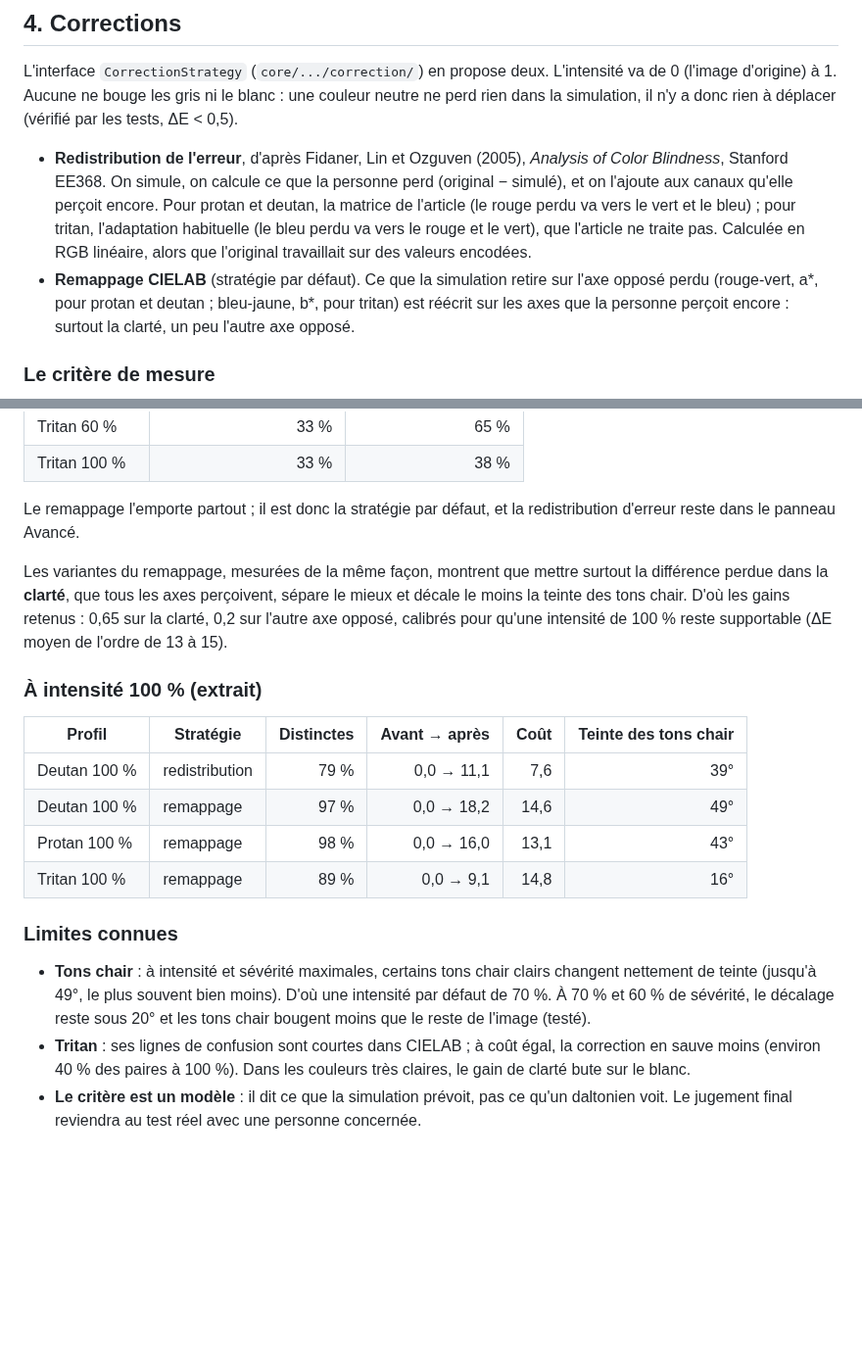
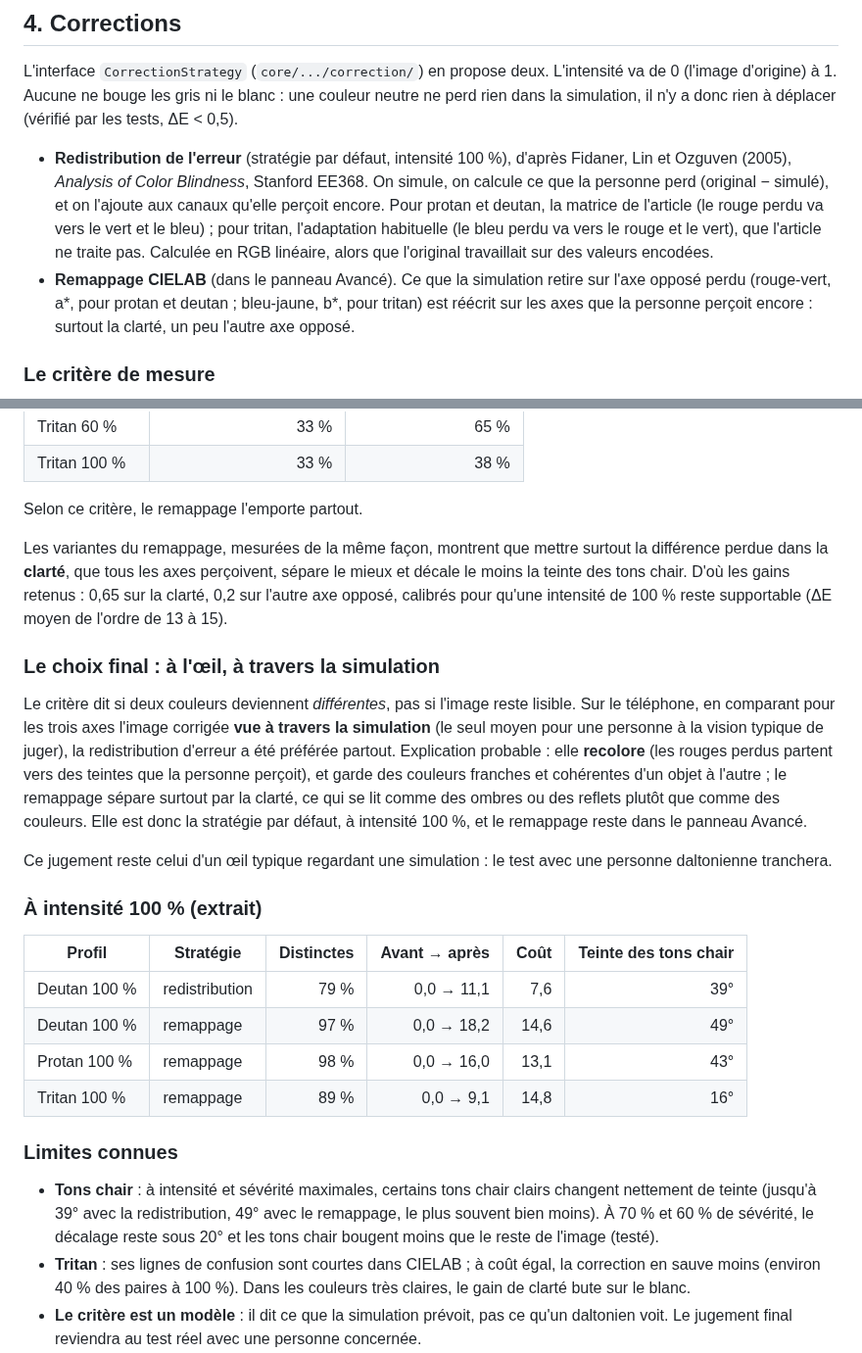
Before and after one commit to j3ffx/nuance, a Markdown page: docs/ALGORITHMS.md, 2 parts joined by grey strips. Shown at 98% size. GitHub-like rendering; blank space fills up the shorter version.

```diff
--- a/docs/ALGORITHMS.md
+++ b/docs/ALGORITHMS.md
@@ -119,13 +119,13 @@ L'interface `CorrectionStrategy` (`core/.../correction/`) en propose deux. L'int
 (l'image d'origine) à 1. Aucune ne bouge les gris ni le blanc : une couleur neutre ne perd rien
 dans la simulation, il n'y a donc rien à déplacer (vérifié par les tests, ΔE < 0,5).
 
-- **Redistribution de l'erreur**, d'après Fidaner, Lin et Ozguven (2005), _Analysis of Color
+- **Redistribution de l'erreur** (stratégie par défaut, intensité 100 %), d'après Fidaner, Lin et Ozguven (2005), _Analysis of Color
   Blindness_, Stanford EE368. On simule, on calcule ce que la personne perd (original − simulé), et
   on l'ajoute aux canaux qu'elle perçoit encore. Pour protan et deutan, la matrice de l'article
   (le rouge perdu va vers le vert et le bleu) ; pour tritan, l'adaptation habituelle (le bleu perdu
   va vers le rouge et le vert), que l'article ne traite pas. Calculée en RGB linéaire, alors que
   l'original travaillait sur des valeurs encodées.
-- **Remappage CIELAB** (stratégie par défaut). Ce que la simulation retire sur l'axe opposé perdu
+- **Remappage CIELAB** (dans le panneau Avancé). Ce que la simulation retire sur l'axe opposé perdu
   (rouge-vert, a\*, pour protan et deutan ; bleu-jaune, b\*, pour tritan) est réécrit sur les axes
   que la personne perçoit encore : surtout la clarté, un peu l'autre axe opposé.
 
@@ -151,13 +151,26 @@ d'un ΔE moyen de 8, et l'on compte la part des paires confondues qui deviennent
 | Tritan 60 %  |                    33 % |             65 % |
 | Tritan 100 % |                    33 % |             38 % |
 
-Le remappage l'emporte partout ; il est donc la stratégie par défaut, et la redistribution d'erreur
-reste dans le panneau Avancé.
+Selon ce critère, le remappage l'emporte partout.
 
 Les variantes du remappage, mesurées de la même façon, montrent que mettre surtout la différence
 perdue dans la **clarté**, que tous les axes perçoivent, sépare le mieux et décale le moins la
 teinte des tons chair. D'où les gains retenus : 0,65 sur la clarté, 0,2 sur l'autre axe opposé,
 calibrés pour qu'une intensité de 100 % reste supportable (ΔE moyen de l'ordre de 13 à 15).
+
+### Le choix final : à l'œil, à travers la simulation
+
+Le critère dit si deux couleurs deviennent _différentes_, pas si l'image reste lisible. Sur le
+téléphone, en comparant pour les trois axes l'image corrigée **vue à travers la simulation** (le
+seul moyen pour une personne à la vision typique de juger), la redistribution d'erreur a été
+préférée partout. Explication probable : elle **recolore** (les rouges perdus partent vers des
+teintes que la personne perçoit), et garde des couleurs franches et cohérentes d'un objet à
+l'autre ; le remappage sépare surtout par la clarté, ce qui se lit comme des ombres ou des reflets
+plutôt que comme des couleurs. Elle est donc la stratégie par défaut, à intensité 100 %, et le
+remappage reste dans le panneau Avancé.
+
+Ce jugement reste celui d'un œil typique regardant une simulation : le test avec une personne
+daltonienne tranchera.
 
 ### À intensité 100 % (extrait)
 
@@ -171,9 +184,9 @@ calibrés pour qu'une intensité de 100 % reste supportable (ΔE moyen de l'ordr
 ### Limites connues
 
 - **Tons chair** : à intensité et sévérité maximales, certains tons chair clairs changent nettement
-  de teinte (jusqu'à 49°, le plus souvent bien moins). D'où une intensité par défaut de 70 %. À 70 %
-  et 60 % de sévérité, le décalage reste sous 20° et les tons chair bougent moins que le reste de
-  l'image (testé).
+  de teinte (jusqu'à 39° avec la redistribution, 49° avec le remappage, le plus souvent bien moins).
+  À 70 % et 60 % de sévérité, le décalage reste sous 20° et les tons chair bougent moins que le reste
+  de l'image (testé).
 - **Tritan** : ses lignes de confusion sont courtes dans CIELAB ; à coût égal, la correction en
   sauve moins (environ 40 % des paires à 100 %). Dans les couleurs très claires, le gain de clarté
   bute sur le blanc.
```
Also changed, not shown: docs/report/measurements.md (+49 -49 lines), docs/report/images/deutan-rayures.png, docs/report/images/deutan-teintes.png, docs/report/images/protan-rayures.png, docs/report/images/protan-teintes.png, docs/report/images/tritan-rayures.png, docs/report/images/tritan-teintes.png, 3 other files.
